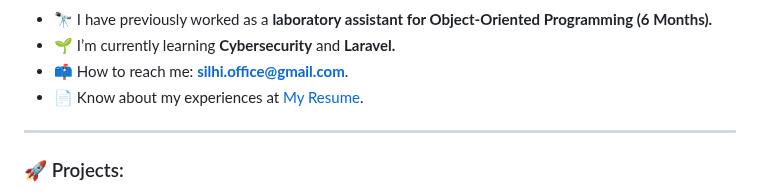
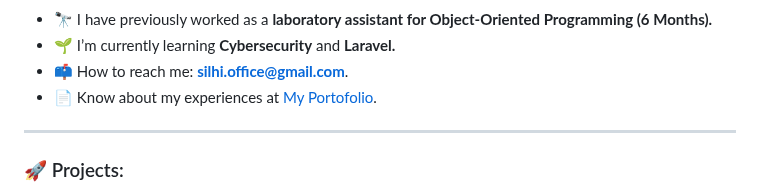
Before and after one commit to Silhi/silhi, a Markdown page: README.md, the part around the change. GitHub-like rendering.

```diff
--- a/README.md
+++ b/README.md
@@ -13,7 +13,7 @@
 - 🔭 I have previously worked as a **laboratory assistant for Object-Oriented Programming (6 Months).**
 - 🌱 I’m currently learning **Cybersecurity** and **Laravel.**
 - 📫 How to reach me: **silhi.office@gmail.com**.
-- 📄 Know about my experiences at [My Resume](https://linkbio.co/silhii).
+- 📄 Know about my experiences at [My Portofolio](https://linkbio.co/silhii).
 
 ---
 
```
